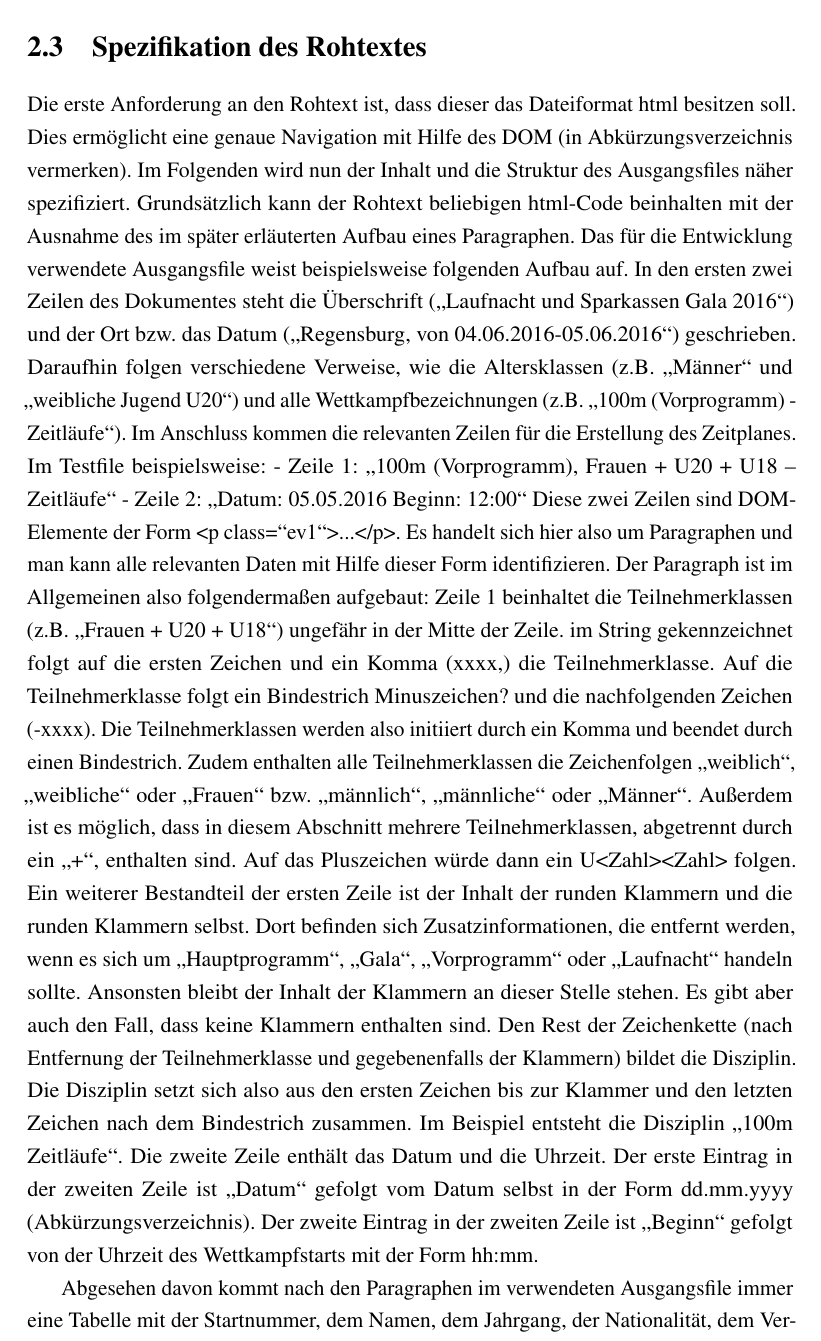
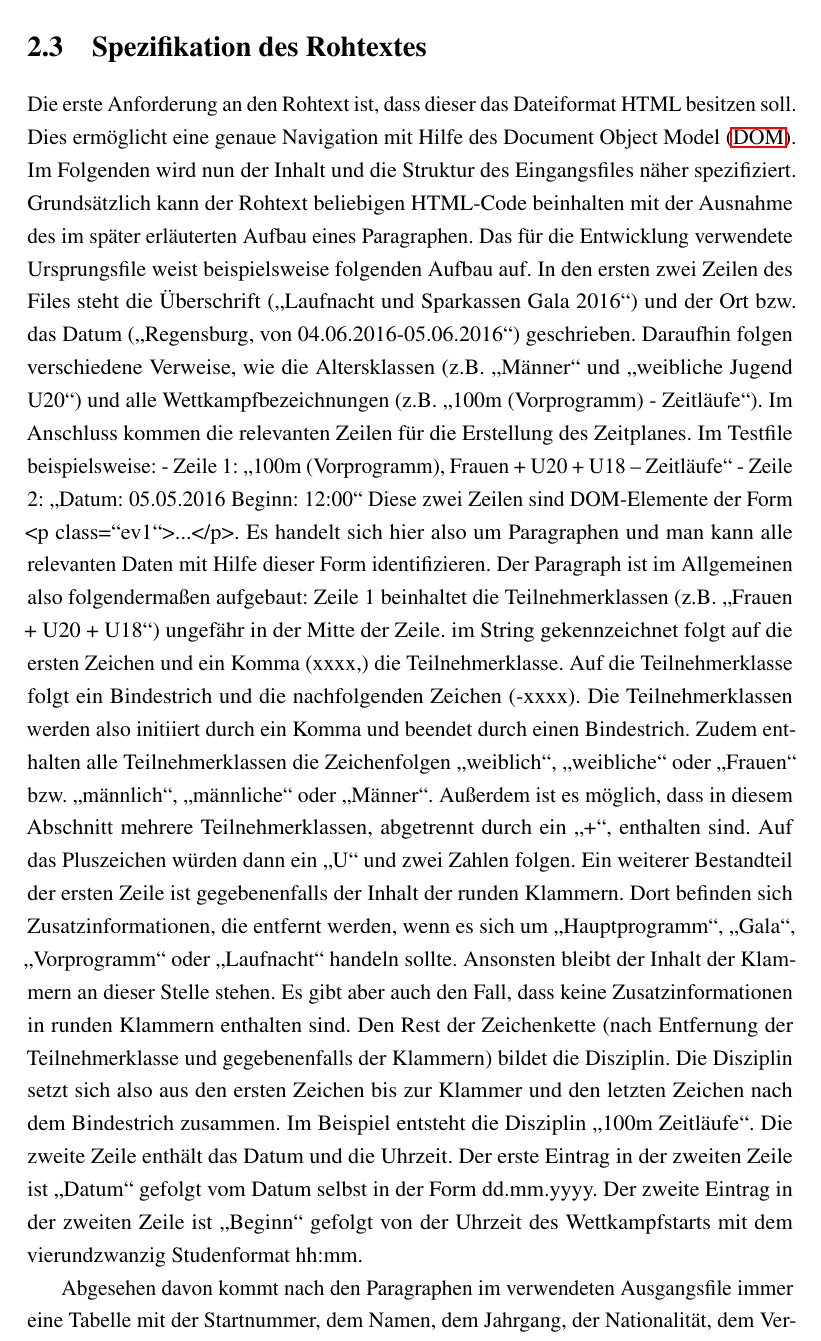
Before and after one commit to WinforUniRegensburg/lgr_zeitplan_generator, a LaTeX document (Ausarbeitung/Latex/VorlageAbschlussarbeit.tex, which reads Ausarbeitung/Latex/02_Hauptteil.tex): part of page 13 of 21 before the commit and part of page 12 of 20 after it, cut so that both start at the same text. Compiled offline with pdfLaTeX.

Commit message:
change specification raw table and list of abbreviations

```diff
--- a/Ausarbeitung/Latex/02_Hauptteil.tex
+++ b/Ausarbeitung/Latex/02_Hauptteil.tex
@@ -27,15 +27,15 @@ Ausgehend der gemeinsamen Überlegungen im Team wurden fünf größere Schritte
 Zusammenfassend werden also neben dem vorhandenen Eingangsfile vier HTML-Files erstellt, die der Problemlösung dienen. Dies hat den Vorteil der Modularität der unterschiedlichen Funktionen und des weiteren ist es bei der Programmierung leichter umzusetzen. Zudem ist eine gute Testbarkeit der Funktionalität bzw. einfacheres Debugging ermöglicht. Die genaue Vorgehensweise in den einzelnen Schritten wird nun im Folgenden genauer erläutert.
 
 \section{Spezifikation des Rohtextes}
-Die erste Anforderung an den Rohtext ist, dass dieser das Dateiformat html besitzen soll. Dies ermöglicht eine genaue Navigation mit Hilfe des DOM (in Abkürzungsverzeichnis vermerken). Im Folgenden wird nun der Inhalt und die Struktur des Ausgangsfiles näher spezifiziert. Grundsätzlich kann der Rohtext beliebigen html-Code beinhalten mit der Ausnahme des im später erläuterten Aufbau eines Paragraphen.
-Das für die Entwicklung verwendete Ausgangsfile weist beispielsweise folgenden Aufbau auf. In den ersten zwei Zeilen des Dokumentes steht die Überschrift („Laufnacht und Sparkassen Gala 2016“) und der Ort bzw. das Datum („Regensburg, von 04.06.2016-05.06.2016“) geschrieben. Daraufhin folgen verschiedene Verweise, wie die Altersklassen (z.B. „Männer“ und „weibliche Jugend U20“) und alle Wettkampfbezeichnungen (z.B. „100m (Vorprogramm) - Zeitläufe“). Im Anschluss kommen die relevanten Zeilen für die Erstellung des Zeitplanes.
+Die erste Anforderung an den Rohtext ist, dass dieser das Dateiformat HTML besitzen soll. Dies ermöglicht eine genaue Navigation mit Hilfe des \ac{DOM}. Im Folgenden wird nun der Inhalt und die Struktur des Eingangsfiles näher spezifiziert. Grundsätzlich kann der Rohtext beliebigen HTML-Code beinhalten mit der Ausnahme des im später erläuterten Aufbau eines Paragraphen.
+Das für die Entwicklung verwendete Ursprungsfile weist beispielsweise folgenden Aufbau auf. In den ersten zwei Zeilen des Files steht die Überschrift („Laufnacht und Sparkassen Gala 2016“) und der Ort bzw. das Datum („Regensburg, von 04.06.2016-05.06.2016“) geschrieben. Daraufhin folgen verschiedene Verweise, wie die Altersklassen (z.B. „Männer“ und „weibliche Jugend U20“) und alle Wettkampfbezeichnungen (z.B. „100m (Vorprogramm) - Zeitläufe“). Im Anschluss kommen die relevanten Zeilen für die Erstellung des Zeitplanes.
 Im Testfile beispielsweise:
 -	Zeile 1: „100m (Vorprogramm), Frauen + U20 + U18 – Zeitläufe“
 -	Zeile 2: „Datum: 05.05.2016 Beginn: 12:00“
 Diese zwei Zeilen sind DOM-Elemente der Form <p class=“ev1“>...</p>. Es handelt sich hier also um Paragraphen und man kann alle relevanten Daten mit Hilfe dieser Form identifizieren.
 Der Paragraph ist im Allgemeinen also folgendermaßen aufgebaut:
-Zeile 1 beinhaltet die Teilnehmerklassen (z.B. „Frauen + U20 + U18“) ungefähr in der Mitte der Zeile. im String gekennzeichnet folgt auf die ersten Zeichen und ein Komma (xxxx,) die Teilnehmerklasse. Auf die Teilnehmerklasse folgt ein Bindestrich Minuszeichen? und die nachfolgenden Zeichen (-xxxx). Die Teilnehmerklassen werden also initiiert durch ein Komma und beendet durch einen Bindestrich. Zudem enthalten alle Teilnehmerklassen die Zeichenfolgen „weiblich“, „weibliche“ oder „Frauen“ bzw. „männlich“, „männliche“ oder „Männer“. Außerdem ist es möglich, dass in diesem Abschnitt mehrere Teilnehmerklassen, abgetrennt durch ein „+“, enthalten sind. Auf das Pluszeichen würde dann ein U<Zahl><Zahl> folgen. Ein weiterer Bestandteil der ersten Zeile ist der Inhalt der runden Klammern und die runden Klammern selbst. Dort befinden sich Zusatzinformationen, die entfernt werden, wenn es sich um „Hauptprogramm“, „Gala“, „Vorprogramm“ oder „Laufnacht“ handeln sollte. Ansonsten bleibt der Inhalt der Klammern an dieser Stelle stehen. Es gibt aber auch den Fall, dass keine Klammern enthalten sind. Den Rest der Zeichenkette (nach Entfernung der Teilnehmerklasse und gegebenenfalls der Klammern) bildet die Disziplin. Die Disziplin setzt sich also aus den ersten Zeichen bis zur Klammer und den letzten Zeichen nach dem Bindestrich zusammen. Im Beispiel entsteht die Disziplin „100m Zeitläufe“.
-Die zweite Zeile enthält das Datum und die Uhrzeit. Der erste Eintrag in der zweiten Zeile ist „Datum“ gefolgt vom Datum selbst in der Form dd.mm.yyyy (Abkürzungsverzeichnis). Der zweite Eintrag in der zweiten Zeile ist „Beginn“ gefolgt von der Uhrzeit des Wettkampfstarts mit der Form hh:mm.
+Zeile 1 beinhaltet die Teilnehmerklassen (z.B. „Frauen + U20 + U18“) ungefähr in der Mitte der Zeile. im String gekennzeichnet folgt auf die ersten Zeichen und ein Komma (xxxx,) die Teilnehmerklasse. Auf die Teilnehmerklasse folgt ein Bindestrich und die nachfolgenden Zeichen (-xxxx). Die Teilnehmerklassen werden also initiiert durch ein Komma und beendet durch einen Bindestrich. Zudem enthalten alle Teilnehmerklassen die Zeichenfolgen „weiblich“, „weibliche“ oder „Frauen“ bzw. „männlich“, „männliche“ oder „Männer“. Außerdem ist es möglich, dass in diesem Abschnitt mehrere Teilnehmerklassen, abgetrennt durch ein „+“, enthalten sind. Auf das Pluszeichen würden dann ein „U“ und zwei Zahlen folgen. Ein weiterer Bestandteil der ersten Zeile ist gegebenenfalls der Inhalt der runden Klammern. Dort befinden sich Zusatzinformationen, die entfernt werden, wenn es sich um „Hauptprogramm“, „Gala“, „Vorprogramm“ oder „Laufnacht“ handeln sollte. Ansonsten bleibt der Inhalt der Klammern an dieser Stelle stehen. Es gibt aber auch den Fall, dass keine Zusatzinformationen in runden Klammern enthalten sind. Den Rest der Zeichenkette (nach Entfernung der Teilnehmerklasse und gegebenenfalls der Klammern) bildet die Disziplin. Die Disziplin setzt sich also aus den ersten Zeichen bis zur Klammer und den letzten Zeichen nach dem Bindestrich zusammen. Im Beispiel entsteht die Disziplin „100m Zeitläufe“.
+Die zweite Zeile enthält das Datum und die Uhrzeit. Der erste Eintrag in der zweiten Zeile ist „Datum“ gefolgt vom Datum selbst in der Form dd.mm.yyyy. Der zweite Eintrag in der zweiten Zeile ist „Beginn“ gefolgt von der Uhrzeit des Wettkampfstarts mit dem vierundzwanzig Studenformat hh:mm.
 
 Abgesehen davon kommt nach den Paragraphen im verwendeten Ausgangsfile immer eine Tabelle mit der Startnummer, dem Namen, dem Jahrgang, der Nationalität, dem Verein, der Saisonbestleistung und der persönlichen Bestleistung, sowie den verschiedenen Einträgen der Wettkampfteilnehmer. Dies ist jedoch für die Zeitplangenerierung nicht weiter relevant.
 
```
Also changed, not shown: Ausarbeitung/Latex/01_Einleitung.tex (+1 -1 lines), Ausarbeitung/Latex/VorlageAbschlussarbeit.tex (+3 -1 lines), Ausarbeitung/Latex/VorlageAbschlussarbeit.pdf, Ausarbeitung/Latex/02_Hauptteil.tex (3 more changed lines), 9 other files.
